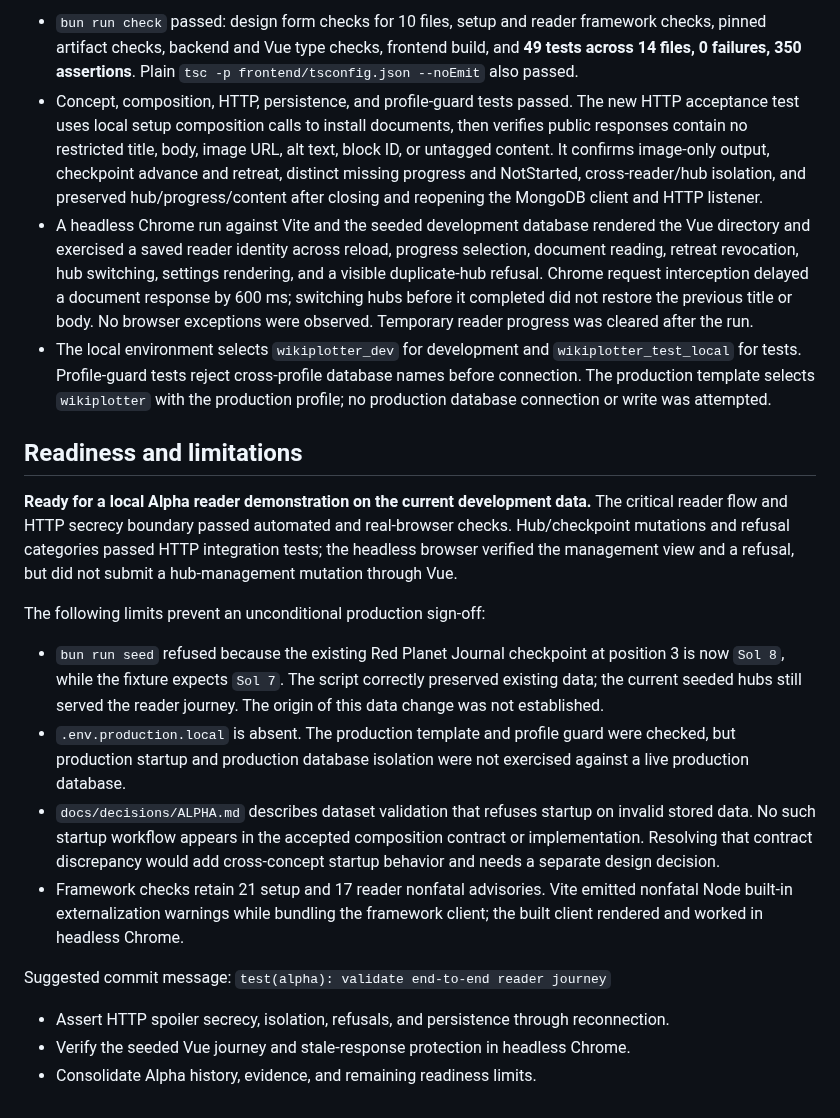
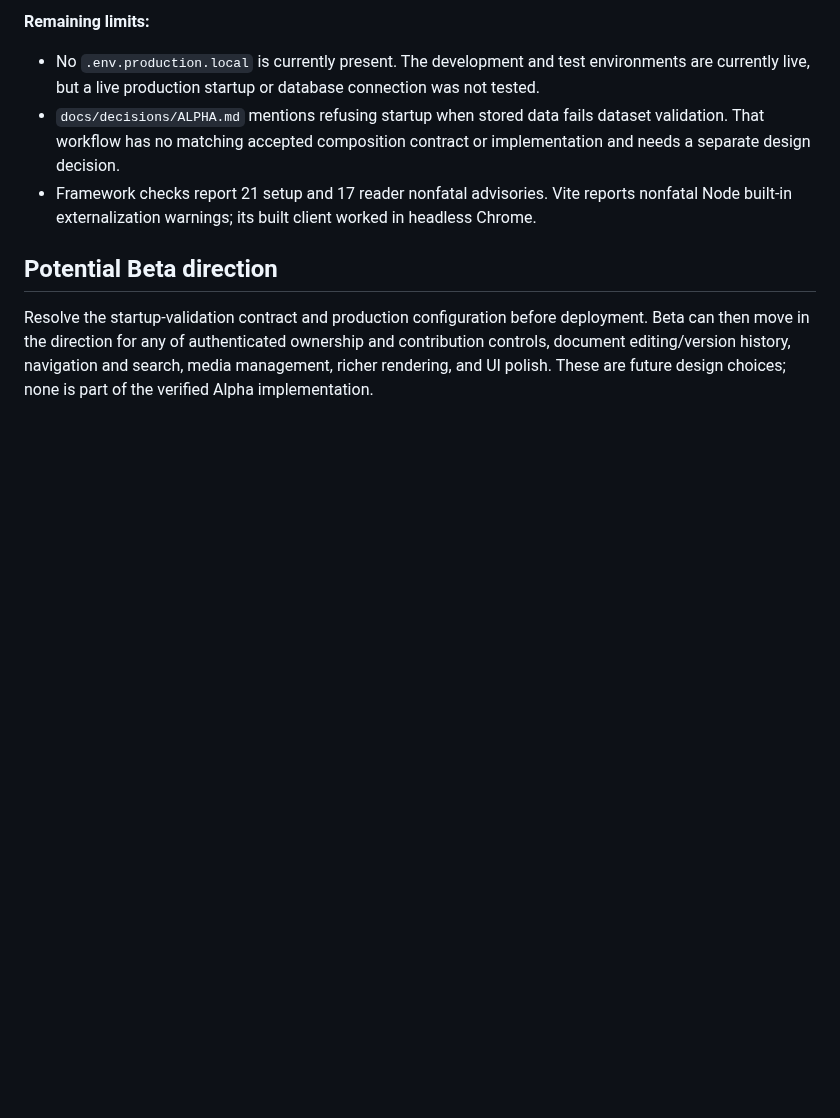
Before and after one commit to ixw-code/6.1040-project, a Markdown page: docs/generated/IMPLEMENTATION_STATUS_ALPHA.md, the part around one of its changes. Drawn GitHub-style; blank space fills up the shorter version.

```diff
--- a/docs/generated/IMPLEMENTATION_STATUS_ALPHA.md
+++ b/docs/generated/IMPLEMENTATION_STATUS_ALPHA.md
@@ -42,22 +27,10 @@ Alpha implements five MongoDB-backed concepts, four compositions, a reader-only
 
-- `bun run check` passed: design form checks for 10 files, setup and reader framework checks, pinned artifact checks, backend and Vue type checks, frontend build, and **49 tests across 14 files, 0 failures, 350 assertions**. Plain `tsc -p frontend/tsconfig.json --noEmit` also passed.
-- Concept, composition, HTTP, persistence, and profile-guard tests passed. The new HTTP acceptance test uses local setup composition calls to install documents, then verifies public responses contain no restricted title, body, image URL, alt text, block ID, or untagged content. It confirms image-only output, checkpoint advance and retreat, distinct missing progress and NotStarted, cross-reader/hub isolation, and preserved hub/progress/content after closing and reopening the MongoDB client and HTTP listener.
-- A headless Chrome run against Vite and the seeded development database rendered the Vue directory and exercised a saved reader identity across reload, progress selection, document reading, retreat revocation, hub switching, settings rendering, and a visible duplicate-hub refusal. Chrome request interception delayed a document response by 600 ms; switching hubs before it completed did not restore the previous title or body. No browser exceptions were observed. Temporary reader progress was cleared after the run.
-- The local environment selects `wikiplotter_dev` for development and `wikiplotter_test_local` for tests. Profile-guard tests reject cross-profile database names before connection. The production template selects `wikiplotter` with the production profile; no production database connection or write was attempted.
+**Remaining limits:**
 
-## Readiness and limitations
+- No `.env.production.local` is currently present. The development and test environments are currently live, but a live production startup or database connection was not tested.
+- `docs/decisions/ALPHA.md` mentions refusing startup when stored data fails dataset validation. That workflow has no matching accepted composition contract or implementation and needs a separate design decision.
+- Framework checks report 21 setup and 17 reader nonfatal advisories. Vite reports nonfatal Node built-in externalization warnings; its built client worked in headless Chrome.
 
-**Ready for a local Alpha reader demonstration on the current development data.** The critical reader flow and HTTP secrecy boundary passed automated and real-browser checks. Hub/checkpoint mutations and refusal categories passed HTTP integration tests; the headless browser verified the management view and a refusal, but did not submit a hub-management mutation through Vue.
+## Potential Beta direction
 
-The following limits prevent an unconditional production sign-off:
-
-- `bun run seed` refused because the existing Red Planet Journal checkpoint at position 3 is now `Sol 8`, while the fixture expects `Sol 7`. The script correctly preserved existing data; the current seeded hubs still served the reader journey. The origin of this data change was not established.
-- `.env.production.local` is absent. The production template and profile guard were checked, but production startup and production database isolation were not exercised against a live production database.
-- `docs/decisions/ALPHA.md` describes dataset validation that refuses startup on invalid stored data. No such startup workflow appears in the accepted composition contract or implementation. Resolving that contract discrepancy would add cross-concept startup behavior and needs a separate design decision.
-- Framework checks retain 21 setup and 17 reader nonfatal advisories. Vite emitted nonfatal Node built-in externalization warnings while bundling the framework client; the built client rendered and worked in headless Chrome.
-
-Suggested commit message: `test(alpha): validate end-to-end reader journey`
-
-- Assert HTTP spoiler secrecy, isolation, refusals, and persistence through reconnection.
-- Verify the seeded Vue journey and stale-response protection in headless Chrome.
-- Consolidate Alpha history, evidence, and remaining readiness limits.
+Resolve the startup-validation contract and production configuration before deployment. Beta can then move in the direction for any of authenticated ownership and contribution controls, document editing/version history, navigation and search, media management, richer rendering, and UI polish. These are future design choices; none is part of the verified Alpha implementation.
```
Also changed, not shown: other parts of docs/generated/IMPLEMENTATION_STATUS_ALPHA.md (+19 -34 lines), README.md (+7 -2 lines), docs/decisions/ALPHA.md (+0 -2 lines), docs/assets/images/hub_article.jpeg (renamed from docs/images/hub_article.jpeg), docs/assets/images/hub_checkpoints.jpeg (renamed from docs/images/hub_checkpoints.jpeg), docs/assets/images/hub_home.jpeg (renamed from docs/images/hub_home.jpeg), docs/assets/images/hub_update_progress.jpeg (renamed from docs/images/hub_update_progress.jpeg), docs/assets/images/wikiplotter_home.jpeg (renamed from docs/images/wikiplotter_home.jpeg).
